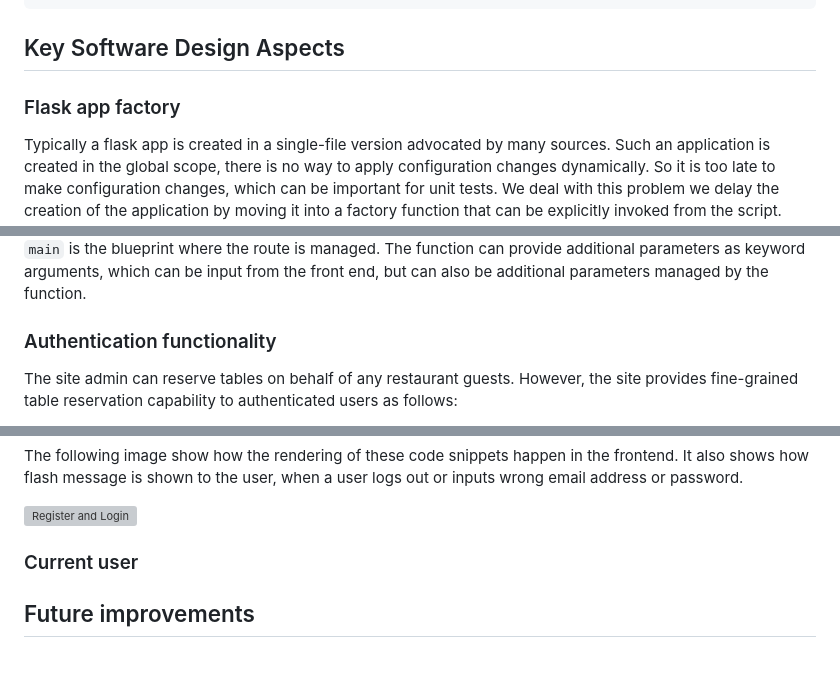
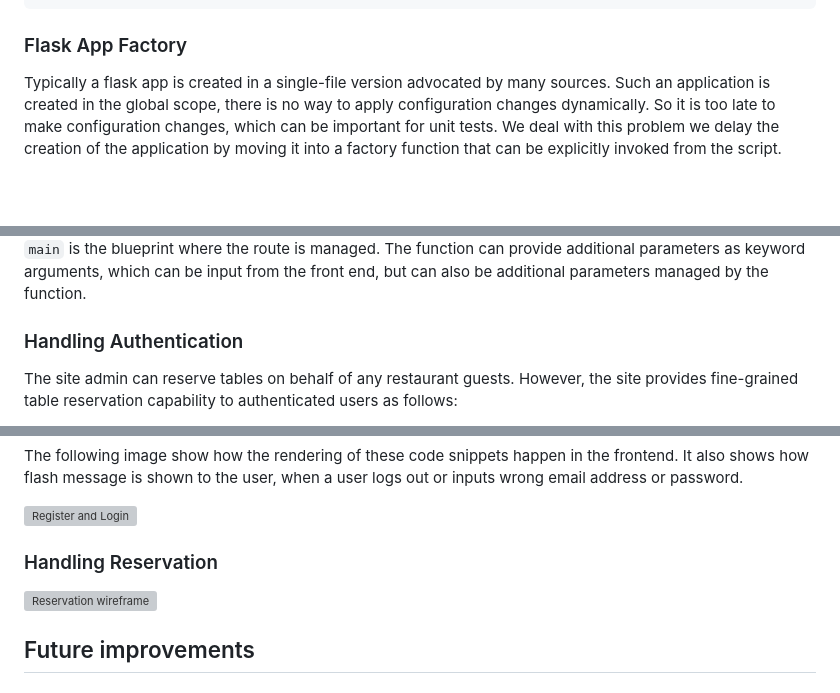
Before and after one commit to fokhrun/flask_mvc_template, a Markdown page: README.md, 3 parts joined by grey strips. Drawn GitHub-style; blank space fills up the shorter version; grey boxes are pictures that could not be loaded.

````diff
--- a/README.md
+++ b/README.md
@@ -140,9 +134,7 @@ The site has the following pages:
 - wsgi.py : main entry point to run the app through command line
 ```
 
-## Key Software Design Aspects
-
-### Flask app factory
+### Flask App Factory
 
 Typically a flask app is created in a single-file version advocated by many sources. Such an application is created in the global scope, there is no way to apply configuration changes dynamically. So it is too late to make configuration changes, which can be important for unit tests. We deal with this problem we delay the creation of the application by moving it into a factory function that can be explicitly invoked from the script. This not only gives the script time to set the configuration, but also the ability  to create multiple application instances—another thing that can be very useful during testing.
 
@@ -163,7 +159,7 @@ It uses `render_template` function that is typically included in a function that
 which at the end will call `render_template("main.index.html")`. Note that `main` is the blueprint where the route is managed. The function can provide additional parameters as
 keyword arguments, which can be input from the front end, but can also be additional parameters managed by the function.
 
-### Authentication functionality
+### Handling Authentication
 
 The site admin can reserve tables on behalf of any restaurant guests. However, the site provides fine-grained table reservation capability to authenticated users as follows:
 
@@ -314,7 +310,11 @@ is shown to the user, when a user logs out or inputs wrong email address or pass
 
 ![Register and Login](https://github.com/fokhrun/restaurant_reservation/blob/main/doc_images/login_logout_flash_screen.png)
 
-### Current user
+
+### Handling Reservation
+
+![Reservation wireframe](https://github.com/fokhrun/restaurant_reservation/blob/main/doc_images/wireframe-reservation.png)
+
 
 ## Future improvements
 
````
Also changed, not shown: other parts of README.md (+24 -26 lines).
